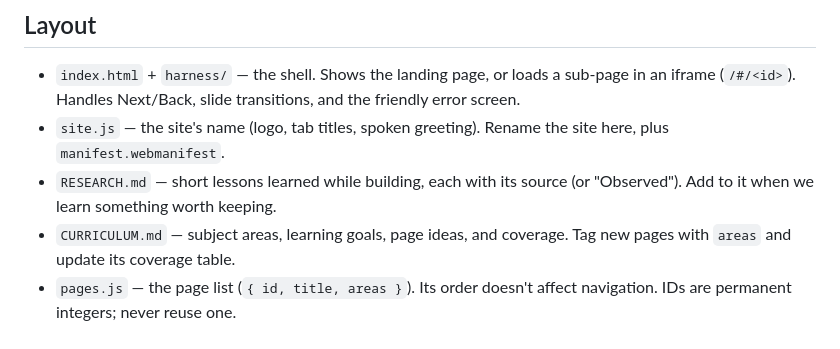
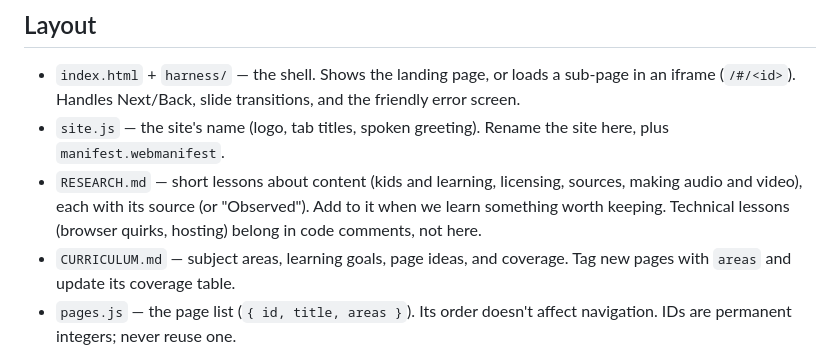
Before and after one commit to factorial/nogglebox, a Markdown page: CLAUDE.md, the part around the change. GitHub-like rendering.

```diff
--- a/CLAUDE.md
+++ b/CLAUDE.md
@@ -11,7 +11,7 @@ Static site, no build step. Audience: pre-K kids, mostly on tablets. The site is
 ## Layout
 - `index.html` + `harness/` — the shell. Shows the landing page, or loads a sub-page in an iframe (`/#/<id>`). Handles Next/Back, slide transitions, and the friendly error screen.
 - `site.js` — the site's name (logo, tab titles, spoken greeting). Rename the site here, plus `manifest.webmanifest`.
-- `RESEARCH.md` — short lessons learned while building, each with its source (or "Observed"). Add to it when we learn something worth keeping.
+- `RESEARCH.md` — short lessons about content (kids and learning, licensing, sources, making audio and video), each with its source (or "Observed"). Add to it when we learn something worth keeping. Technical lessons (browser quirks, hosting) belong in code comments, not here.
 - `CURRICULUM.md` — subject areas, learning goals, page ideas, and coverage. Tag new pages with `areas` and update its coverage table.
 - `pages.js` — the page list (`{ id, title, areas }`). Its order doesn't affect navigation. IDs are permanent integers; never reuse one.
 - `pages/<id>/index.html` — one folder per page (e.g. `pages/1/`, `pages/2/`). Self-contained; put its assets (videos, images) in the same folder. Shared files are two levels up (`../../shared/`).
```
Also changed, not shown: RESEARCH.md (+0 -31 lines).
